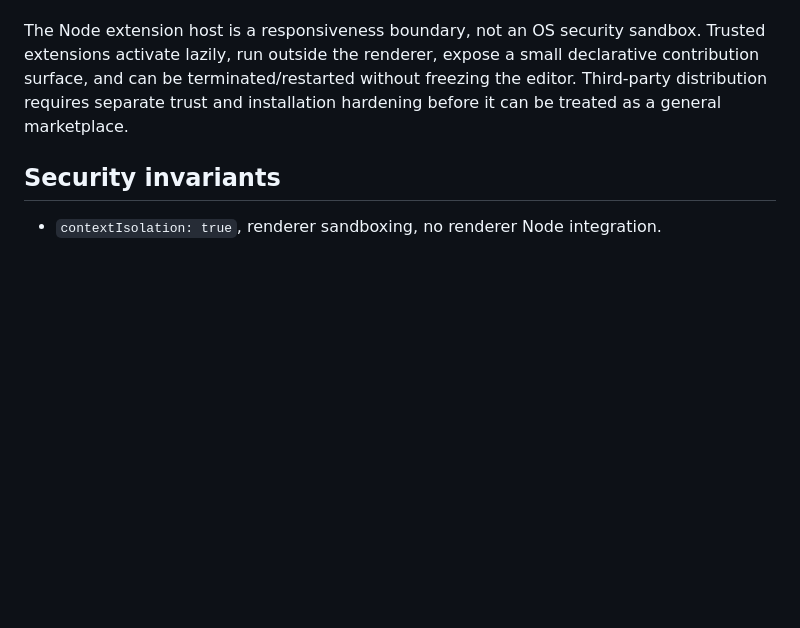
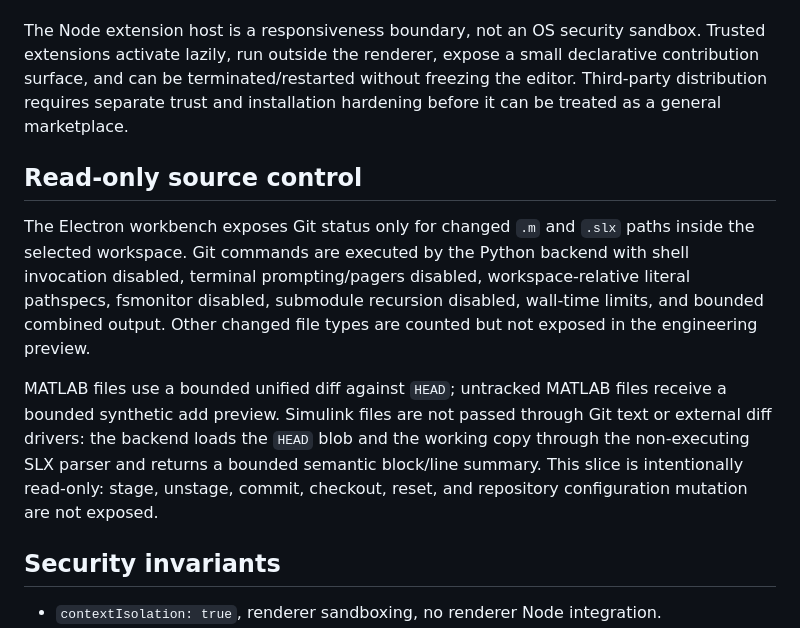
Before and after one commit to savellonirourou107-hue/SLX-Studio, a Markdown page: docs/architecture.md, the part around the change. GitHub-like rendering; blank space fills up the shorter version.

Commit message:
docs(git): define read-only source-control security boundary

```diff
--- a/docs/architecture.md
+++ b/docs/architecture.md
@@ -111,6 +111,22 @@ small declarative contribution surface, and can be terminated/restarted without
 freezing the editor. Third-party distribution requires separate trust and
 installation hardening before it can be treated as a general marketplace.
 
+## Read-only source control
+
+The Electron workbench exposes Git status only for changed `.m` and `.slx`
+paths inside the selected workspace. Git commands are executed by the Python
+backend with shell invocation disabled, terminal prompting/pagers disabled,
+workspace-relative literal pathspecs, fsmonitor disabled, submodule recursion
+disabled, wall-time limits, and bounded combined output. Other changed file
+types are counted but not exposed in the engineering preview.
+
+MATLAB files use a bounded unified diff against `HEAD`; untracked MATLAB files
+receive a bounded synthetic add preview. Simulink files are not passed through
+Git text or external diff drivers: the backend loads the `HEAD` blob and the
+working copy through the non-executing SLX parser and returns a bounded semantic
+block/line summary. This slice is intentionally read-only: stage, unstage,
+commit, checkout, reset, and repository configuration mutation are not exposed.
+
 ## Security invariants
 
 - `contextIsolation: true`, renderer sandboxing, no renderer Node integration.
```
